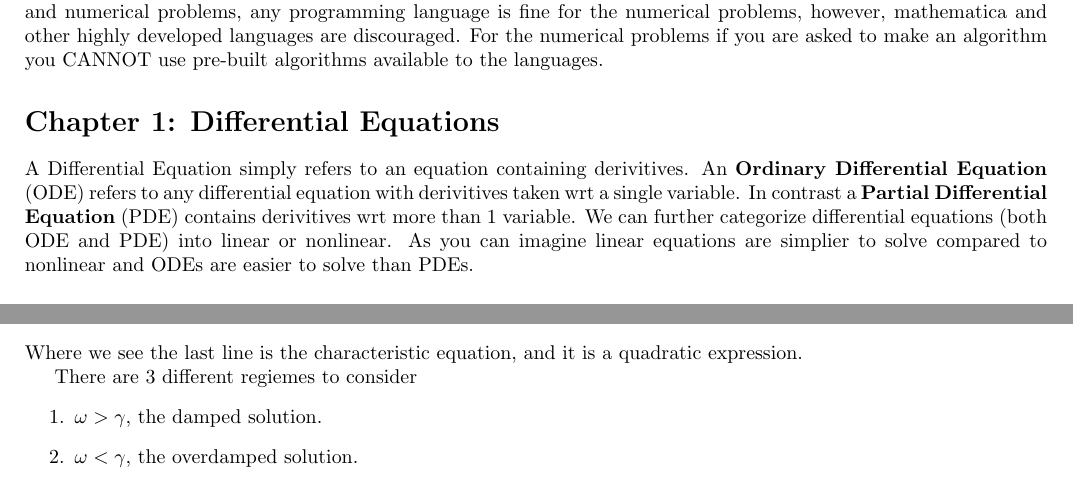
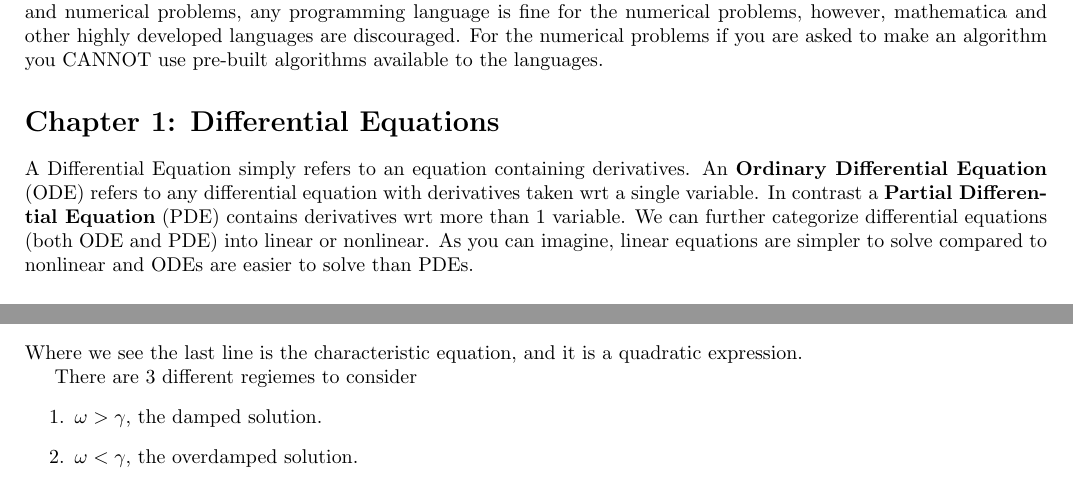
Before and after one commit to swflynn/Courses_UCI, a LaTeX document (Chem237_MM/Lecture_Notes/Lecture_01/Lecture1_notes.tex): two parts of pages 1 and 3 of 3, joined at a grey line, cut so that both start at the same text. Compiled offline with pdfLaTeX.

Commit message:
fixed typos

```diff
--- a/Chem237_MM/Lecture_Notes/Lecture_01/Lecture1_notes.tex
+++ b/Chem237_MM/Lecture_Notes/Lecture_01/Lecture1_notes.tex
@@ -38,11 +38,11 @@ The homework will be split into both analytical and numerical problems, any prog
 For the numerical problems if you are asked to make an algorithm you CANNOT use pre-built algorithms available to the languages.
 
 \section*{Chapter 1: Differential Equations}
-A Differential Equation simply refers to an equation containing derivitives.
-An \textbf{Ordinary Differential Equation} (ODE) refers to any differential equation with derivitives taken wrt a single variable.
-In contrast a \textbf{Partial Differential Equation} (PDE) contains derivitives wrt more than 1 variable.
+A Differential Equation simply refers to an equation containing derivatives.
+An \textbf{Ordinary Differential Equation} (ODE) refers to any differential equation with derivatives taken wrt a single variable.
+In contrast a \textbf{Partial Differential Equation} (PDE) contains derivatives wrt more than 1 variable.
 We can further categorize differential equations (both ODE and PDE) into linear or nonlinear.
-As you can imagine linear equations are simplier to solve compared to nonlinear and ODEs are easier to solve than PDEs.
+As you can imagine, linear equations are simpler to solve compared to nonlinear and ODEs are easier to solve than PDEs.
 
 \subsection*{Linear Equations}
 Linear Equations are a general topic, there are linear differential equations, linear algebraic equations, and etc.
```
Also changed, not shown: Chem237_MM/Lecture_Notes/Lecture_01/Lecture1_notes.tex (6 more changed lines).
